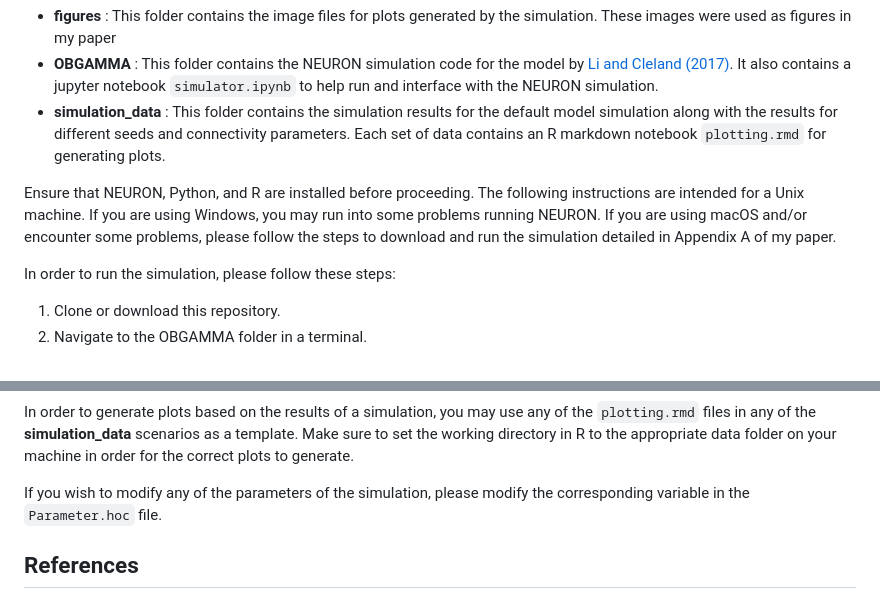
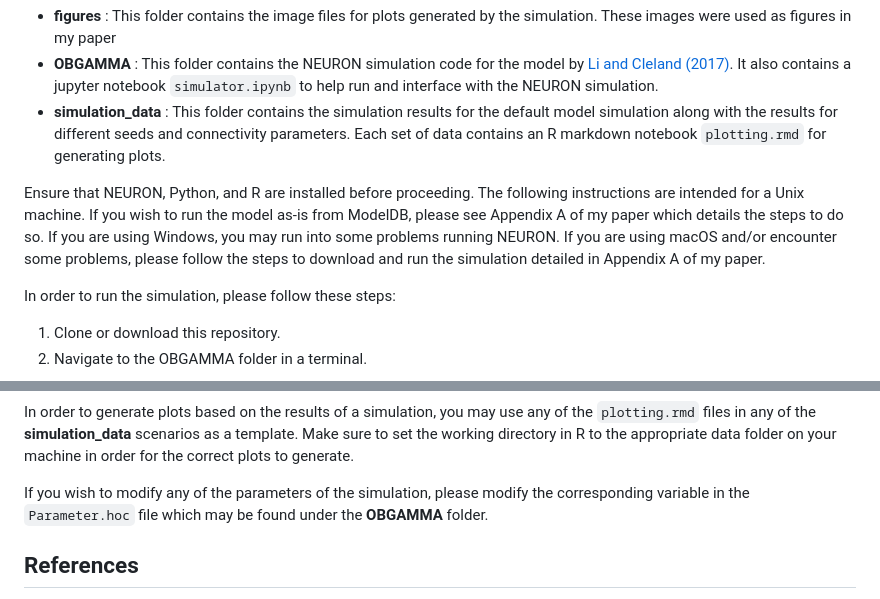
Before and after one commit to jvafable/olfactory-bulb-model, a Markdown page: README.md, 2 parts joined by grey strips. Rendered like a GitHub page.

```diff
--- a/README.md
+++ b/README.md
@@ -30,7 +30,7 @@ This repository contains three folders:
 - **OBGAMMA** : This folder contains the NEURON simulation code for the model by [Li and Cleland (2017)](#references). It also contains a jupyter notebook `simulator.ipynb` to help run and interface with the NEURON simulation.
 - **simulation_data** : This folder contains the simulation results for the default model simulation along with the results for different seeds and connectivity parameters. Each set of data contains an R markdown notebook `plotting.rmd` for generating plots.
 
-Ensure that NEURON, Python, and R are installed before proceeding. The following instructions are intended for a Unix machine. If you are using Windows, you may run into some problems running NEURON. If you are using macOS and/or encounter some problems, please follow the steps to download and run the simulation detailed in Appendix A of my paper.
+Ensure that NEURON, Python, and R are installed before proceeding. The following instructions are intended for a Unix machine. If you wish to run the model as-is from ModelDB, please see Appendix A of my paper which details the steps to do so. If you are using Windows, you may run into some problems running NEURON. If you are using macOS and/or encounter some problems, please follow the steps to download and run the simulation detailed in Appendix A of my paper.
 
 In order to run the simulation, please follow these steps:
 
@@ -64,7 +64,7 @@ Once the simulation has finished (may take up to 2 hours), ensure that you save
 
 In order to generate plots based on the results of a simulation, you may use any of the `plotting.rmd` files in any of the **simulation_data** scenarios as a template. Make sure to set the working directory in R to the appropriate data folder on your machine in order for the correct plots to generate.
 
-If you wish to modify any of the parameters of the simulation, please modify the corresponding variable in the `Parameter.hoc` file.
+If you wish to modify any of the parameters of the simulation, please modify the corresponding variable in the `Parameter.hoc` file which may be found under the **OBGAMMA** folder.
 
 ## References
 - Dayan, P., and L. F. Abbott. 2001. _Theoretical Neuroscience: Computational and Mathematical Modeling of Neural Systems_. The MIT Press.
```
